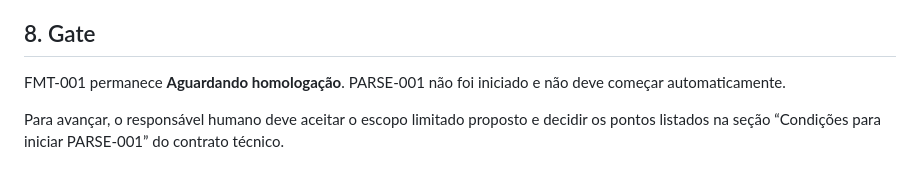
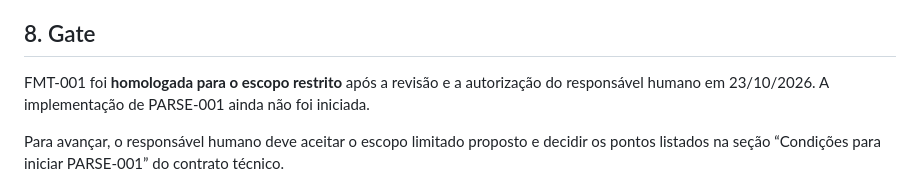
Before and after one commit to jotaCorsino/VaultSwitch, a Markdown page: docs/evidencias/FMT-001.md, the part around the change. Drawn GitHub-style.

Commit message:
docs: registrar homologacao restrita FMT-001 e preparar PARSE-001

```diff
--- a/docs/evidencias/FMT-001.md
+++ b/docs/evidencias/FMT-001.md
@@ -130,7 +130,7 @@ Não há parser para executar por restrição explícita da FMT-001. As expectat
 
 ## 8. Gate
 
-FMT-001 permanece **Aguardando homologação**. PARSE-001 não foi iniciado e não deve começar automaticamente.
+FMT-001 foi **homologada para o escopo restrito** após a revisão e a autorização do responsável humano em 23/10/2026. A implementação de PARSE-001 ainda não foi iniciada.
 
 Para avançar, o responsável humano deve aceitar o escopo limitado proposto e decidir os pontos listados na seção “Condições para iniciar PARSE-001” do contrato técnico.
 
```
